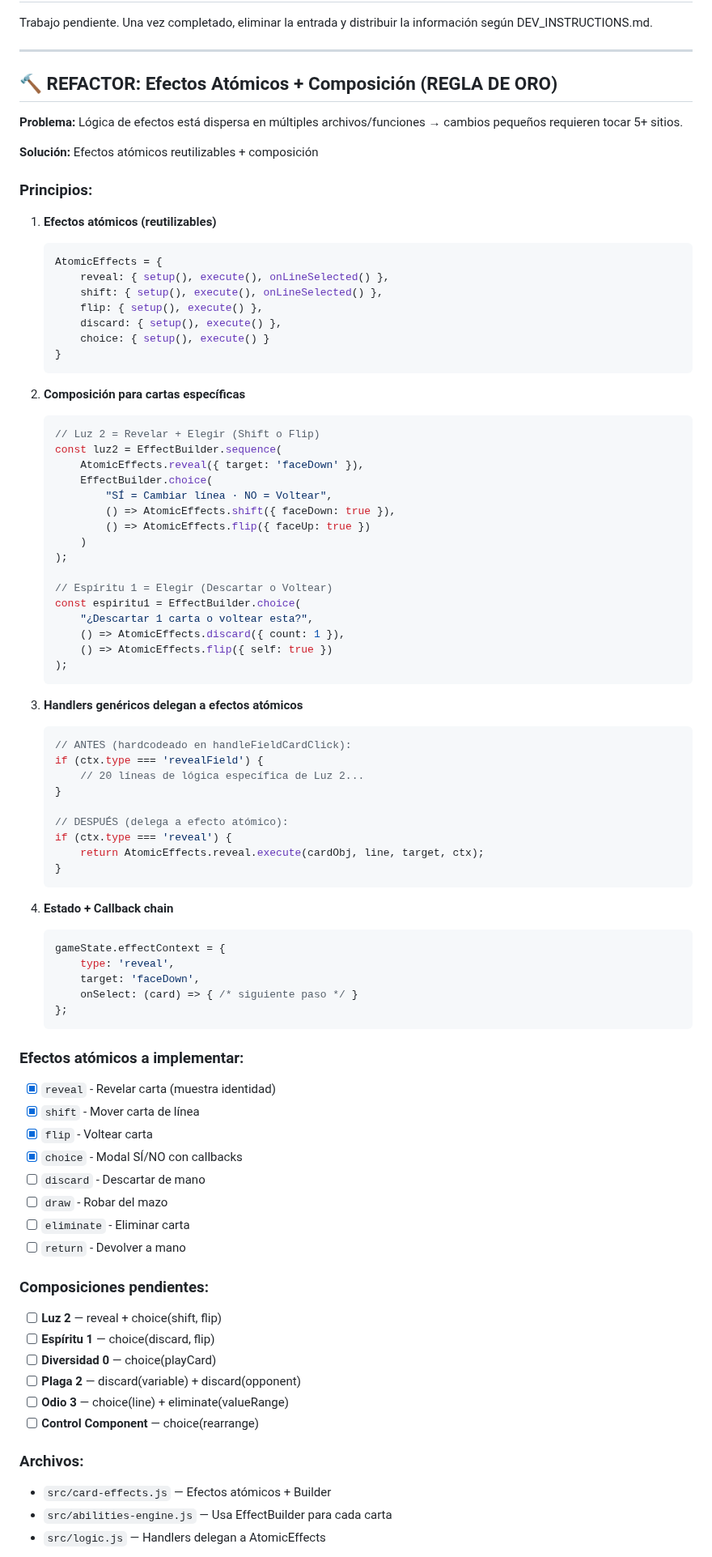
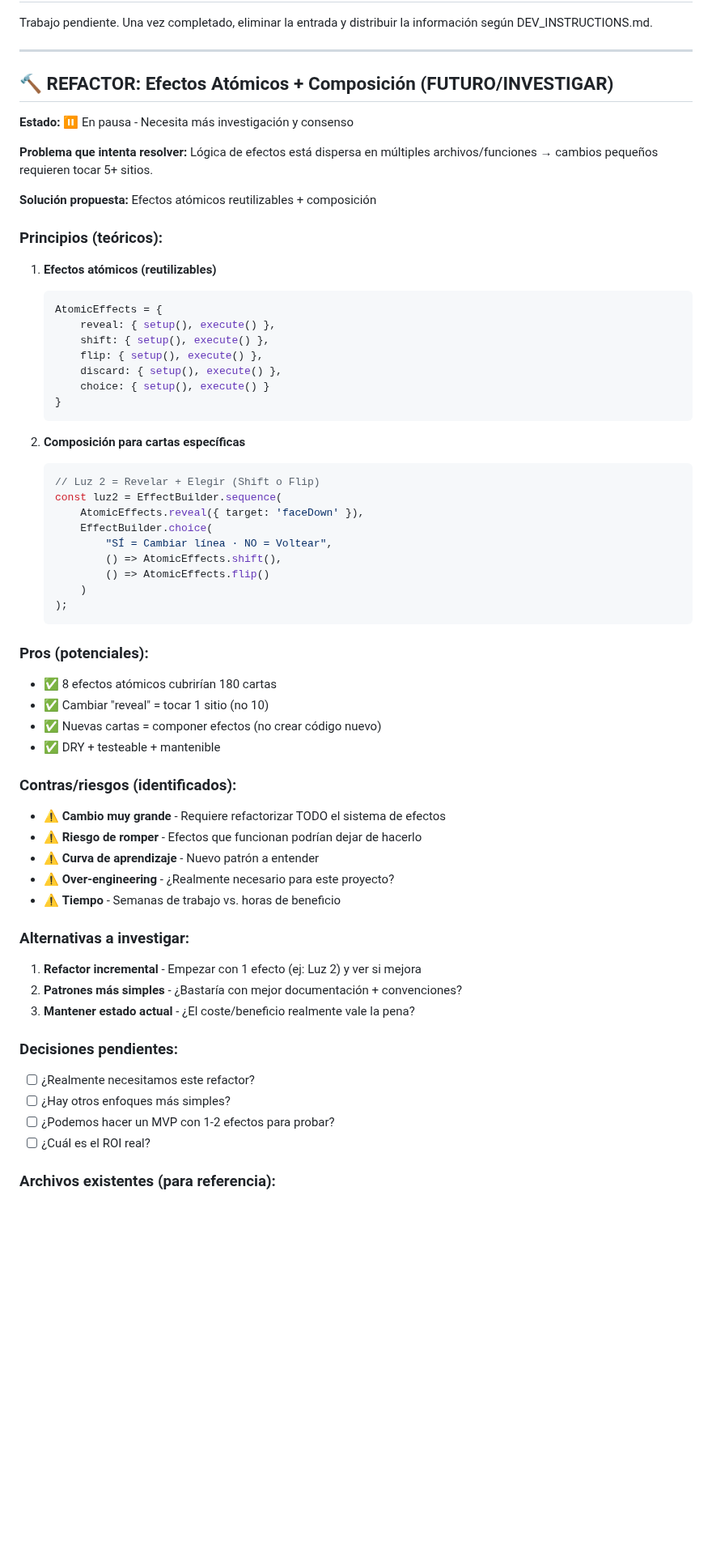
Before and after one commit to josesme/card-game, a Markdown page: docs/BACKLOG.md, the part around one of its changes. Shown at 81% size. Drawn GitHub-style; blank space fills up the shorter version.

Commit message:
docs(backlog): move atomic effects refactor to FUTURE/INVESTIGATE

````diff
--- a/docs/BACKLOG.md
+++ b/docs/BACKLOG.md
@@ -4,19 +4,21 @@ Trabajo pendiente. Una vez completado, eliminar la entrada y distribuir la infor
 
 ---
 
-## 🔨 REFACTOR: Efectos Atómicos + Composición (REGLA DE ORO)
+## 🔨 REFACTOR: Efectos Atómicos + Composición (FUTURO/INVESTIGAR)
 
-**Problema:** Lógica de efectos está dispersa en múltiples archivos/funciones → cambios pequeños requieren tocar 5+ sitios.
+**Estado:** ⏸️ En pausa - Necesita más investigación y consenso
 
-**Solución:** Efectos atómicos reutilizables + composición
+**Problema que intenta resolver:** Lógica de efectos está dispersa en múltiples archivos/funciones → cambios pequeños requieren tocar 5+ sitios.
 
-### Principios:
+**Solución propuesta:** Efectos atómicos reutilizables + composición
+
+### Principios (teóricos):
 
 1. **Efectos atómicos (reutilizables)**
    ```javascript
    AtomicEffects = {
-       reveal: { setup(), execute(), onLineSelected() },
-       shift: { setup(), execute(), onLineSelected() },
+       reveal: { setup(), execute() },
+       shift: { setup(), execute() },
        flip: { setup(), execute() },
        discard: { setup(), execute() },
        choice: { setup(), execute() }
@@ -30,64 +32,39 @@ Trabajo pendiente. Una vez completado, eliminar la entrada y distribuir la infor
        AtomicEffects.reveal({ target: 'faceDown' }),
        EffectBuilder.choice(
            "SÍ = Cambiar línea · NO = Voltear",
-           () => AtomicEffects.shift({ faceDown: true }),
-           () => AtomicEffects.flip({ faceUp: true })
+           () => AtomicEffects.shift(),
+           () => AtomicEffects.flip()
        )
-   );
-
-   // Espíritu 1 = Elegir (Descartar o Voltear)
-   const espiritu1 = EffectBuilder.choice(
-       "¿Descartar 1 carta o voltear esta?",
-       () => AtomicEffects.discard({ count: 1 }),
-       () => AtomicEffects.flip({ self: true })
    );
    ```
 
-3. **Handlers genéricos delegan a efectos atómicos**
-   ```javascript
-   // ANTES (hardcodeado en handleFieldCardClick):
-   if (ctx.type === 'revealField') {
-       // 20 líneas de lógica específica de Luz 2...
-   }
+### Pros (potenciales):
 
-   // DESPUÉS (delega a efecto atómico):
-   if (ctx.type === 'reveal') {
-       return AtomicEffects.reveal.execute(cardObj, line, target, ctx);
-   }
-   ```
+- ✅ 8 efectos atómicos cubrirían 180 cartas
+- ✅ Cambiar "reveal" = tocar 1 sitio (no 10)
+- ✅ Nuevas cartas = componer efectos (no crear código nuevo)
+- ✅ DRY + testeable + mantenible
 
-4. **Estado + Callback chain**
-   ```javascript
-   gameState.effectContext = {
-       type: 'reveal',
-       target: 'faceDown',
-       onSelect: (card) => { /* siguiente paso */ }
-   };
-   ```
+### Contras/riesgos (identificados):
 
-### Efectos atómicos a implementar:
+- ⚠️ **Cambio muy grande** - Requiere refactorizar TODO el sistema de efectos
+- ⚠️ **Riesgo de romper** - Efectos que funcionan podrían dejar de hacerlo
+- ⚠️ **Curva de aprendizaje** - Nuevo patrón a entender
+- ⚠️ **Over-engineering** - ¿Realmente necesario para este proyecto?
+- ⚠️ **Tiempo** - Semanas de trabajo vs. horas de beneficio
 
-- [x] `reveal` - Revelar carta (muestra identidad)
-- [x] `shift` - Mover carta de línea
-- [x] `flip` - Voltear carta
-- [x] `choice` - Modal SÍ/NO con callbacks
-- [ ] `discard` - Descartar de mano
-- [ ] `draw` - Robar del mazo
-- [ ] `eliminate` - Eliminar carta
-- [ ] `return` - Devolver a mano
+### Alternativas a investigar:
 
-### Composiciones pendientes:
+1. **Refactor incremental** - Empezar con 1 efecto (ej: Luz 2) y ver si mejora
+2. **Patrones más simples** - ¿Bastaría con mejor documentación + convenciones?
+3. **Mantener estado actual** - ¿El coste/beneficio realmente vale la pena?
 
-- [ ] **Luz 2** — reveal + choice(shift, flip)
-- [ ] **Espíritu 1** — choice(discard, flip)
-- [ ] **Diversidad 0** — choice(playCard)
-- [ ] **Plaga 2** — discard(variable) + discard(opponent)
-- [ ] **Odio 3** — choice(line) + eliminate(valueRange)
-- [ ] **Control Component** — choice(rearrange)
+### Decisiones pendientes:
 
-### Archivos:
+- [ ] ¿Realmente necesitamos este refactor?
+- [ ] ¿Hay otros enfoques más simples?
+- [ ] ¿Podemos hacer un MVP con 1-2 efectos para probar?
+- [ ] ¿Cuál es el ROI real?
 
-- `src/card-effects.js` — Efectos atómicos + Builder
-- `src/abilities-engine.js` — Usa EffectBuilder para cada carta
-- `src/logic.js` — Handlers delegan a AtomicEffects
+### Archivos existentes (para referencia):
 
````
Also changed, not shown: other parts of docs/BACKLOG.md (+1 -8 lines).
